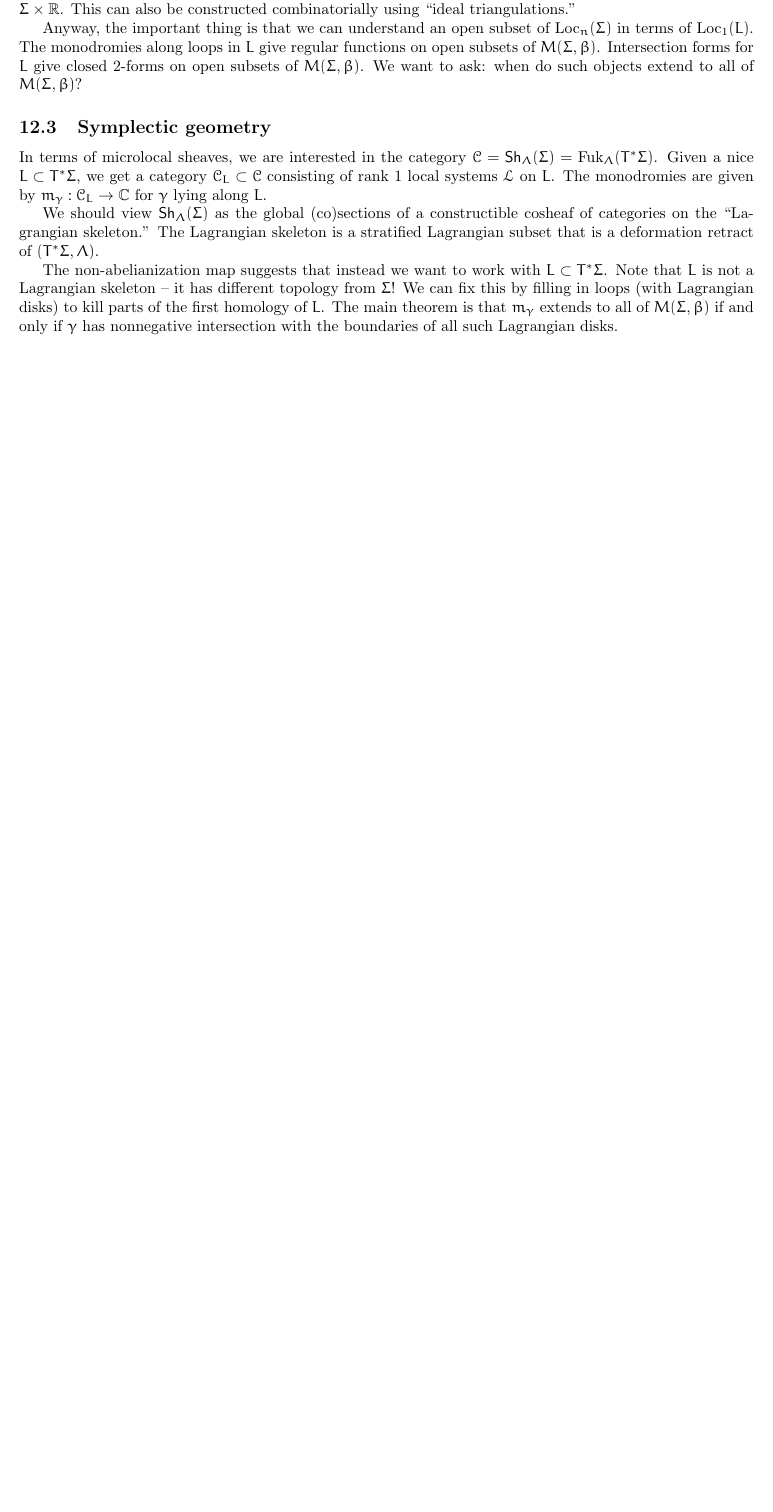
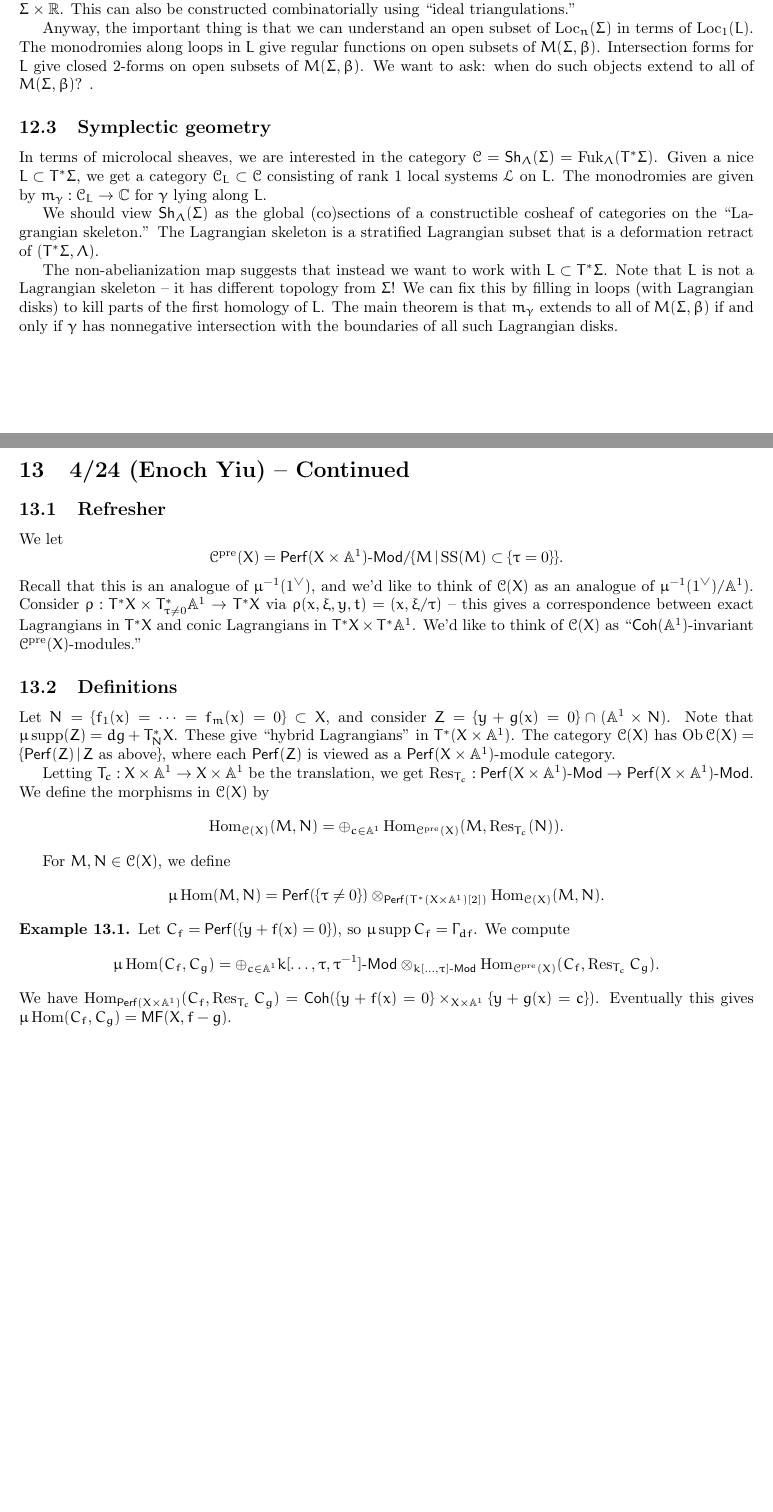
Before and after one commit to eruditeandroid/GRTnotes, a LaTeX paper (sp25.tex): part of page 18 of 18 before the commit and two parts of pages 18 and 19 of 19 after it, the two joined at a grey line, cut so that both start at the same text, the shorter picture padded with empty space. Compiled offline with pdfLaTeX.

Commit message:
4/24 notes

```diff
--- a/sp25.tex
+++ b/sp25.tex
@@ -1177,4 +1177,44 @@ Note that $L$ is not a Lagrangian skeleton -- it has different topology from $\S
 We can fix this by filling in loops (with Lagrangian disks) to kill parts of the first homology of $L$.
 The main theorem is that $m_\gamma$ extends to all of $M(\Sigma, \beta)$ if and only if $\gamma$ has nonnegative intersection with the boundaries of all such Lagrangian disks.
 
+\section{4/24 (Enoch Yiu) -- Continued}
+
+\subsection{Refresher}
+
+We let
+\[
+	\Cc^\pre(X) = \Perf(X \times \AA^1)\dMod / \bset{M}{\SSop(M) \subset \{ \tau = 0 \}}.
+\]
+Recall that this is an analogue of $\mu\inv(1^\vee)$, and we'd like to think of $\Cc(X)$ as an analogue of $\mu\inv(1^\vee) / \AA^1)$.
+Consider $\rho: T^* X \times T^*_{\tau \neq 0} \AA^1 \to T^* X$ via $\rho(x, \xi, y, t) = (x, \xi / \tau)$ -- this gives a correspondence between exact Lagrangians in $T^* X$ and conic Lagrangians in $T^* X \times T^* \AA^1$.
+We'd like to think of $\Cc(X)$ as ``$\Coh(\AA^1)$-invariant $\Cc^\pre(X)$-modules.''
+
+\subsection{Definitions}
+
+Let $N = \{ f_1(x) = \dots = f_m(x) = 0 \} \subset X$, and consider $Z = \{y + g(x) = 0\} \cap (\AA^1 \times N)$.
+Note that $\mu\supp(Z) = dg + T^*_N X$.
+These give ``hybrid Lagrangians'' in $T^*(X \times \AA^1)$.
+The category $\Cc(X)$ has $\Ob \Cc(X) = \bset{\Perf(Z)}{Z \textrm{ as above}}$, where each $\Perf(Z)$ is viewed as a $\Perf(X \times \AA^1)$-module category.
+
+Letting $T_c: X \times \AA^1 \to X \times \AA^1$ be the translation, we get $\Res_{T_c}: \Perf(X \times \AA^1)\dMod \to \Perf(X \times \AA^1)\dMod$.
+We define the morphisms in $\Cc(X)$ by
+\[
+	\Hom_{\Cc(X)}(M, N) = \oplus_{c \in \AA^1} \Hom_{\Cc^\pre(X)}(M, \Res_{T_c}(N)).
+\]
+
+For $M, N \in \Cc(X)$, we define
+\[
+	\mu\Hom(M, N) = \Perf(\{\tau \neq 0\}) \otimes_{\Perf(T^*(X \times \AA^1)[2])} \Hom_{\Cc(X)}(M, N).
+\]
+
+\begin{ex}
+	Let $C_f = \Perf(\{ y + f(x) = 0\})$, so $\mu\supp C_f = \Gamma_{df}$.
+	We compute
+	\[
+		\mu\Hom(C_f, C_g) = \oplus_{c \in \AA^1} k[\dots, \tau, \tau\inv]\dMod \otimes_{k[\dots, \tau]\dMod} \Hom_{\Cc^\pre(X)}(C_f, \Res_{T_c} C_g).
+	\]
+	We have $\Hom_{\Perf(X \times \AA^1)}(C_f, \Res_{T_c} C_g) = \Coh(\{y + f(x) = 0\} \times_{X \times \AA^1} \{y + g(x) = c\})$.
+	Eventually this gives $\mu\Hom(C_f, C_g) = \MF(X, f - g)$.
+\end{ex}
+
 \end{document}
```
Also changed, not shown: sp25.pdf, sp25.tex (2 more changed lines).
